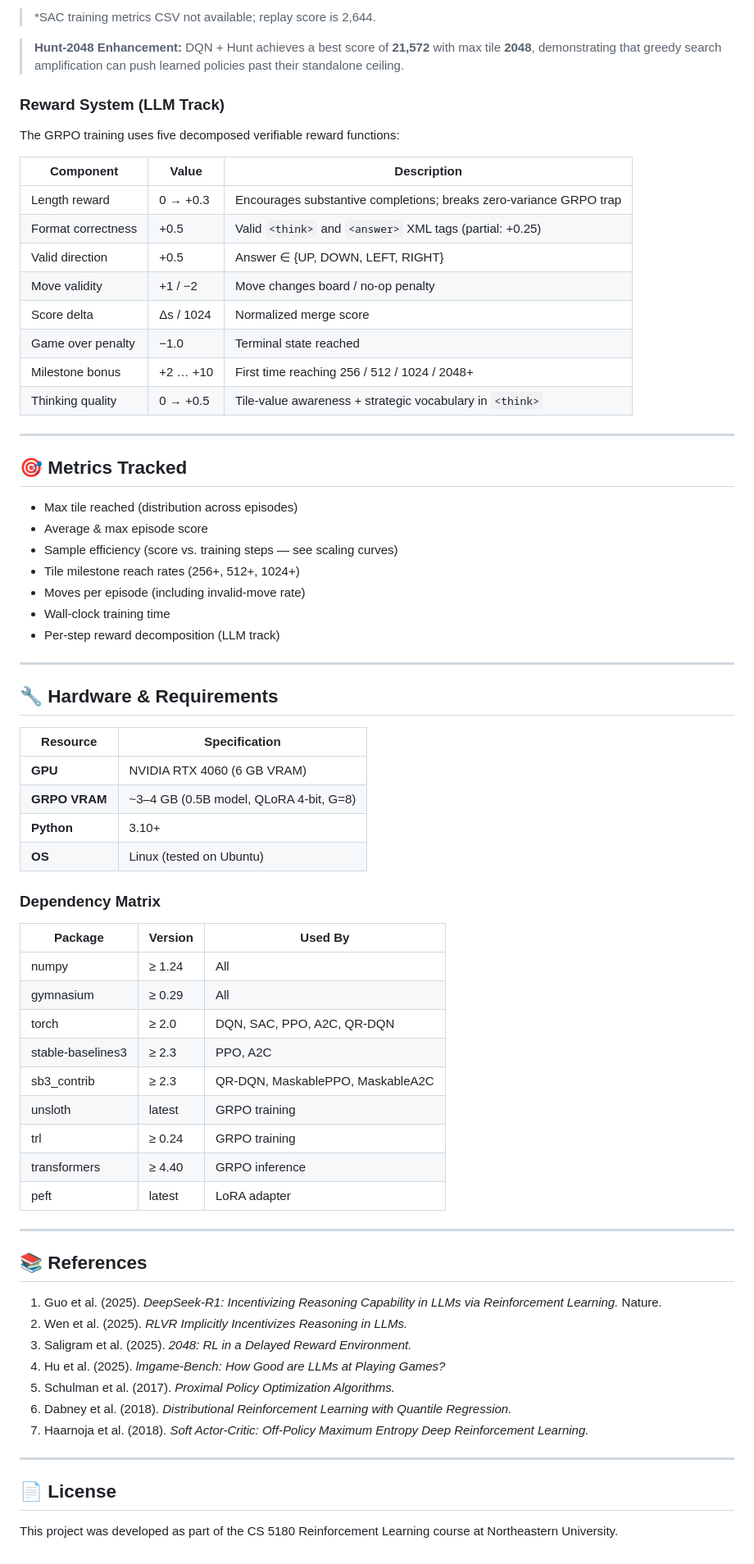
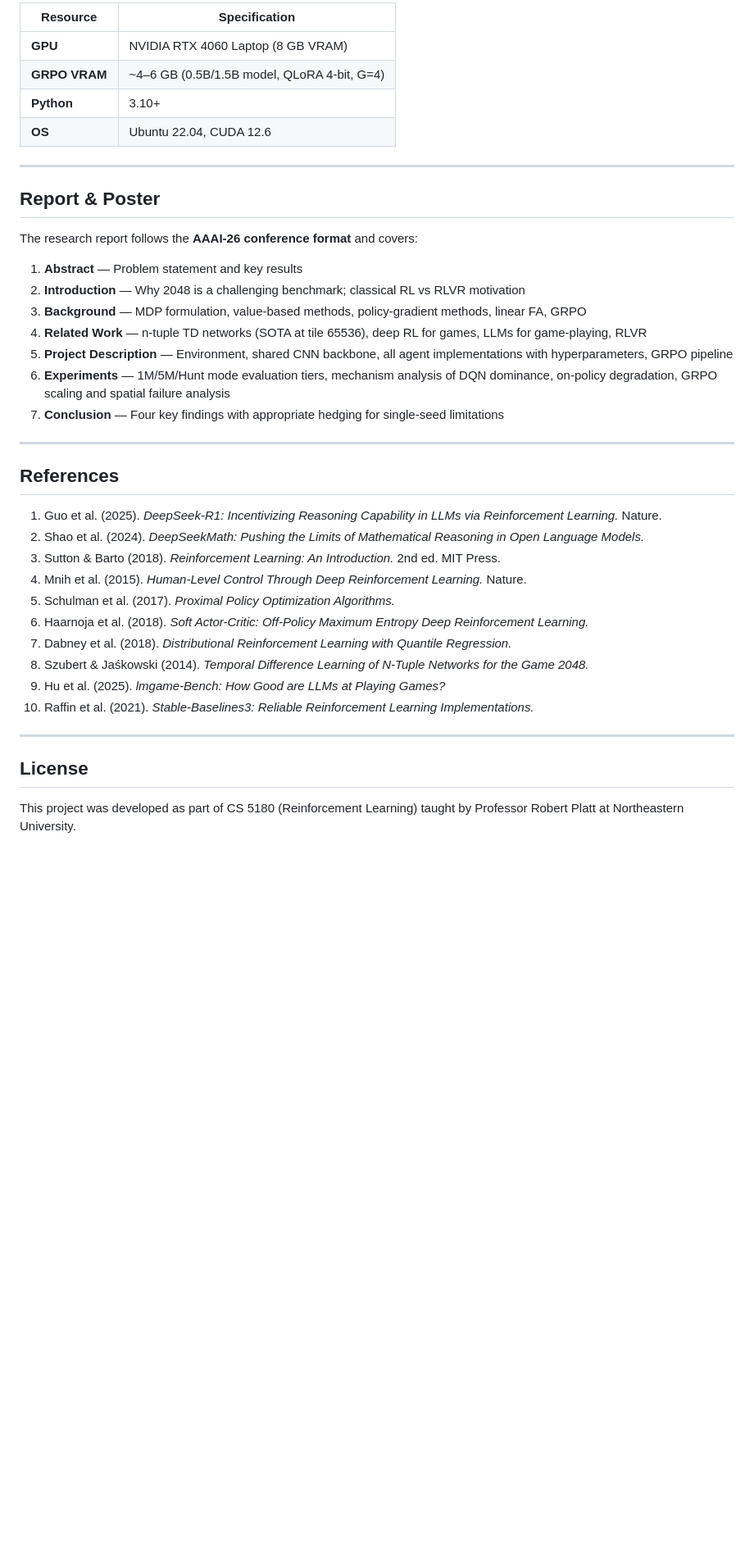
Before and after one commit to shrirag10/2048-RLVR, a Markdown page: README.md, the part around one of its changes. Shown at 82% size. Rendered like a GitHub page; blank space fills up the shorter version.

```diff
--- a/README.md
+++ b/README.md
@@ -268,73 +262,41 @@ Outputs `logs/scaling_curves.json` with per-step metrics for each agent.
-> *SAC training metrics CSV not available; replay score is 2,644.
-
-> **Hunt-2048 Enhancement:** DQN + Hunt achieves a best score of **21,572** with max tile **2048**, demonstrating that greedy search amplification can push learned policies past their standalone ceiling.
-
-### Reward System (LLM Track)
-
-The GRPO training uses five decomposed verifiable reward functions:
-
-| Component | Value | Description |
-|-----------|-------|-------------|
-| Length reward | 0 → +0.3 | Encourages substantive completions; breaks zero-variance GRPO trap |
-| Format correctness | +0.5 | Valid `<think>` and `<answer>` XML tags (partial: +0.25) |
-| Valid direction | +0.5 | Answer ∈ {UP, DOWN, LEFT, RIGHT} |
-| Move validity | +1 / −2 | Move changes board / no-op penalty |
-| Score delta | Δs / 1024 | Normalized merge score |
-| Game over penalty | −1.0 | Terminal state reached |
-| Milestone bonus | +2 … +10 | First time reaching 256 / 512 / 1024 / 2048+ |
-| Thinking quality | 0 → +0.5 | Tile-value awareness + strategic vocabulary in `<think>` |
+| Resource | Specification |
+|----------|---------------|
+| **GPU** | NVIDIA RTX 4060 Laptop (8 GB VRAM) |
+| **GRPO VRAM** | ~4–6 GB (0.5B/1.5B model, QLoRA 4-bit, G=4) |
+| **Python** | 3.10+ |
+| **OS** | Ubuntu 22.04, CUDA 12.6 |
 
 ---
 
-## 🎯 Metrics Tracked
+## Report & Poster
 
-- Max tile reached (distribution across episodes)
-- Average & max episode score
-- Sample efficiency (score vs. training steps — see scaling curves)
-- Tile milestone reach rates (256+, 512+, 1024+)
-- Moves per episode (including invalid-move rate)
-- Wall-clock training time
-- Per-step reward decomposition (LLM track)
+The research report follows the **AAAI-26 conference format** and covers:
+
+1. **Abstract** — Problem statement and key results
+2. **Introduction** — Why 2048 is a challenging benchmark; classical RL vs RLVR motivation
+3. **Background** — MDP formulation, value-based methods, policy-gradient methods, linear FA, GRPO
+4. **Related Work** — n-tuple TD networks (SOTA at tile 65536), deep RL for games, LLMs for game-playing, RLVR
+5. **Project Description** — Environment, shared CNN backbone, all agent implementations with hyperparameters, GRPO pipeline
+6. **Experiments** — 1M/5M/Hunt mode evaluation tiers, mechanism analysis of DQN dominance, on-policy degradation, GRPO scaling and spatial failure analysis
+7. **Conclusion** — Four key findings with appropriate hedging for single-seed limitations
 
 ---
 
-## 🔧 Hardware & Requirements
+## References
 
-| Resource | Specification |
-|----------|---------------|
-| **GPU** | NVIDIA RTX 4060 (6 GB VRAM) |
-| **GRPO VRAM** | ~3–4 GB (0.5B model, QLoRA 4-bit, G=8) |
-| **Python** | 3.10+ |
-| **OS** | Linux (tested on Ubuntu) |
-
-### Dependency Matrix
-
-| Package | Version | Used By |
-|---------|---------|---------|
-| numpy | ≥ 1.24 | All |
-| gymnasium | ≥ 0.29 | All |
-| torch | ≥ 2.0 | DQN, SAC, PPO, A2C, QR-DQN |
-| stable-baselines3 | ≥ 2.3 | PPO, A2C |
-| sb3_contrib | ≥ 2.3 | QR-DQN, MaskablePPO, MaskableA2C |
-| unsloth | latest | GRPO training |
-| trl | ≥ 0.24 | GRPO training |
-| transformers | ≥ 4.40 | GRPO inference |
-| peft | latest | LoRA adapter |
+1. Guo et al. (2025). _DeepSeek-R1: Incentivizing Reasoning Capability in LLMs via Reinforcement Learning._ Nature.
+2. Shao et al. (2024). _DeepSeekMath: Pushing the Limits of Mathematical Reasoning in Open Language Models._
+3. Sutton & Barto (2018). _Reinforcement Learning: An Introduction._ 2nd ed. MIT Press.
+4. Mnih et al. (2015). _Human-Level Control Through Deep Reinforcement Learning._ Nature.
+5. Schulman et al. (2017). _Proximal Policy Optimization Algorithms._
+6. Haarnoja et al. (2018). _Soft Actor-Critic: Off-Policy Maximum Entropy Deep Reinforcement Learning._
+7. Dabney et al. (2018). _Distributional Reinforcement Learning with Quantile Regression._
+8. Szubert & Jaśkowski (2014). _Temporal Difference Learning of N-Tuple Networks for the Game 2048._
+9. Hu et al. (2025). _lmgame-Bench: How Good are LLMs at Playing Games?_
+10. Raffin et al. (2021). _Stable-Baselines3: Reliable Reinforcement Learning Implementations._
 
 ---
 
-## 📚 References
+## License
 
-1. Guo et al. (2025). _DeepSeek-R1: Incentivizing Reasoning Capability in LLMs via Reinforcement Learning._ Nature.
-2. Wen et al. (2025). _RLVR Implicitly Incentivizes Reasoning in LLMs._
-3. Saligram et al. (2025). _2048: RL in a Delayed Reward Environment._
-4. Hu et al. (2025). _lmgame-Bench: How Good are LLMs at Playing Games?_
-5. Schulman et al. (2017). _Proximal Policy Optimization Algorithms._
-6. Dabney et al. (2018). _Distributional Reinforcement Learning with Quantile Regression._
-7. Haarnoja et al. (2018). _Soft Actor-Critic: Off-Policy Maximum Entropy Deep Reinforcement Learning._
-
----
-
-## 📄 License
-
-This project was developed as part of the CS 5180 Reinforcement Learning course at Northeastern University.
+This project was developed as part of CS 5180 (Reinforcement Learning) taught by Professor Robert Platt at Northeastern University.
```
Also changed, not shown: other parts of README.md (+180 -186 lines).
